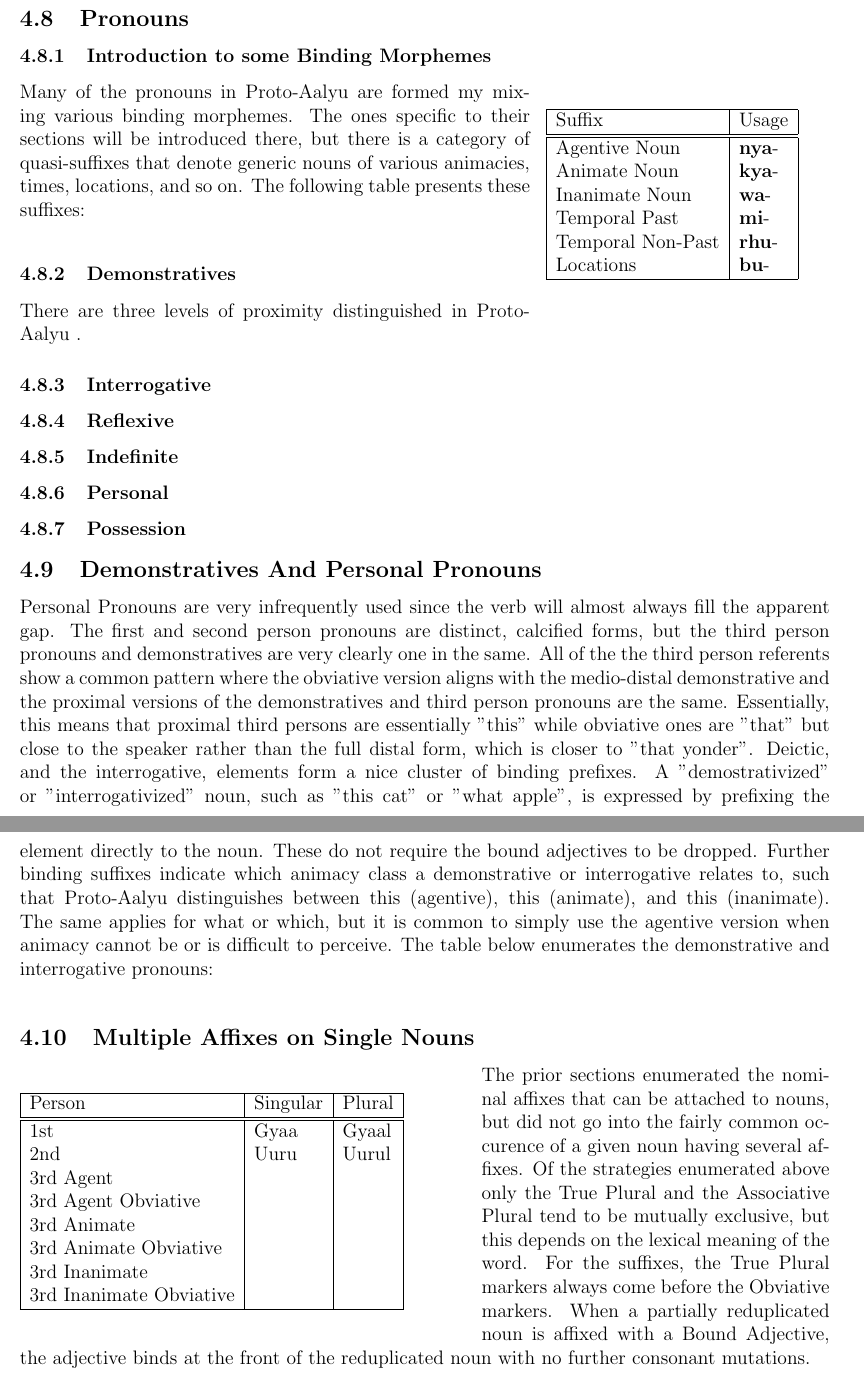
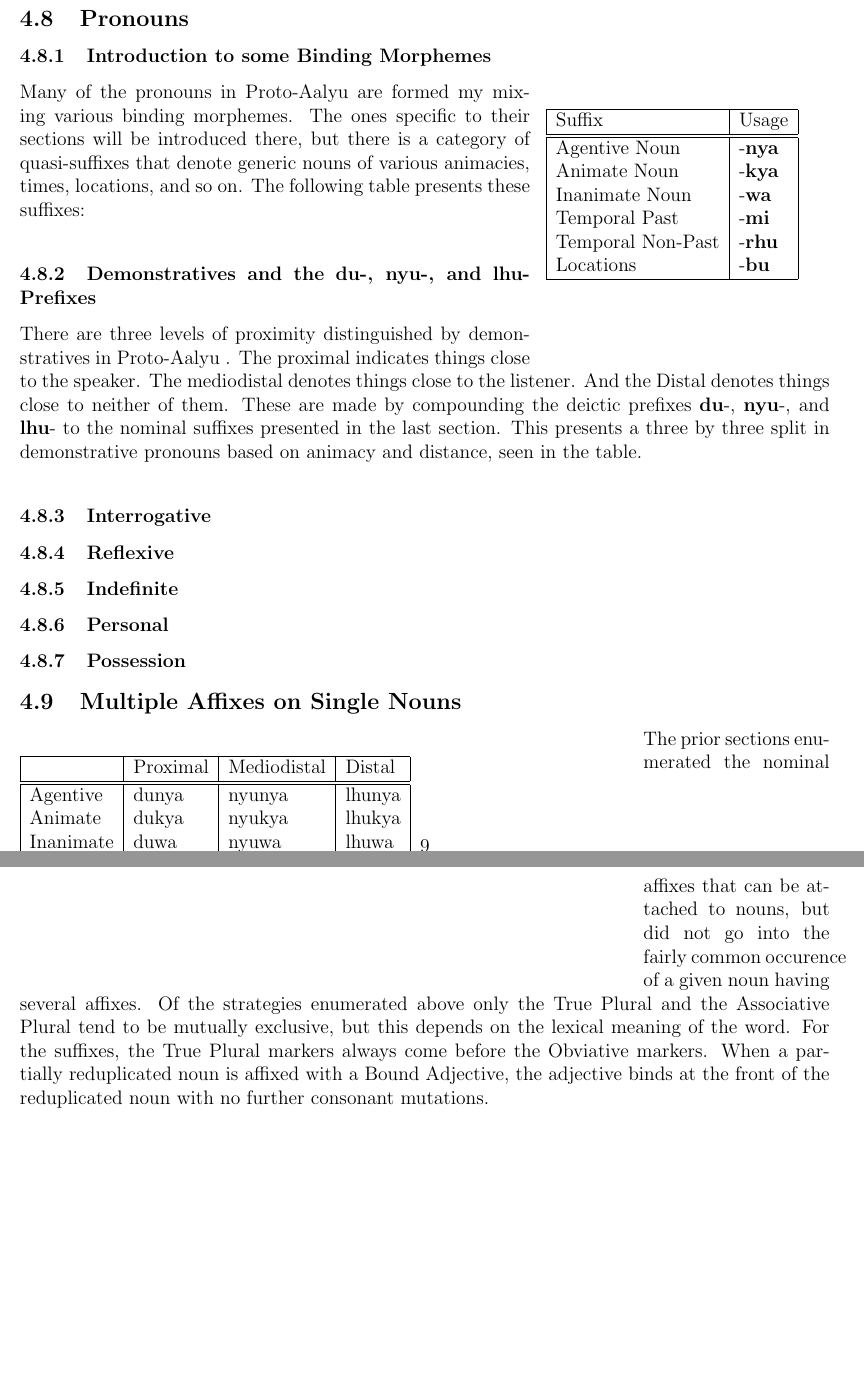
Before and after one commit to jsburke/Conlangs, a LaTeX document (langs/Proto-Aalyu/Proto-Aalyu.tex, which reads langs/Proto-Aalyu/nouns.tex, langs/Proto-Aalyu/particles.tex): two parts of pages 9 and 10 of 10, joined at a grey line, cut so that both start at the same text, the shorter picture padded with empty space. Compiled offline with pdfLaTeX.

Commit message:
add some deixis and related particles, fix some typos, clarity in phonology

```diff
--- a/langs/Proto-Aalyu/nouns.tex
+++ b/langs/Proto-Aalyu/nouns.tex
@@ -75,19 +75,30 @@ There a handful of general use particles and patterns in \langname. With the exc
       \begin{tabular}{|l|l|}
         \hline
         Suffix            & Usage                        \\ \hline \hline
-        Agentive Noun     & \prefixtext{\agtsuffix}      \\
-        Animate Noun      & \prefixtext{\animsuffix}     \\
-        Inanimate Noun    & \prefixtext{\inansuffix}     \\
-        Temporal Past     & \prefixtext{\pastsuffix}     \\
-        Temporal Non-Past & \prefixtext{\nonpastsuffix}  \\
-        Locations         & \prefixtext{\locationsuffix} \\ \hline
+        Agentive Noun     & \suffixtext{\agtsuffix}      \\
+        Animate Noun      & \suffixtext{\animsuffix}     \\
+        Inanimate Noun    & \suffixtext{\inansuffix}     \\
+        Temporal Past     & \suffixtext{\pastsuffix}     \\
+        Temporal Non-Past & \suffixtext{\nonpastsuffix}  \\
+        Locations         & \suffixtext{\locationsuffix} \\ \hline
       \end{tabular}
     \end{wrapfigure}
     Many of the pronouns in \langname are formed my mixing various binding morphemes. The ones specific to their sections will be introduced there, but there is a category of quasi-suffixes that denote generic nouns of various animacies, times, locations, and so on. The following table presents these suffixes:
     \vertspace
 
-    \subsubsection{Demonstratives}
-    There are three levels of proximity distinguished in \langname.
+    \subsubsection{Demonstratives and the \prefixtext{\proximal}, \prefixtext{\mediodistal}, and \prefixtext{\distal} Prefixes}
+    \begin{wrapfigure}{l}{0.75\textwidth}
+      \begin{tabular}{|l|l|l|l|}
+        \hline
+                  & Proximal             & Mediodistal             & Distal             \\ \hline \hline
+        Agentive  & \proximal\agtsuffix  & \mediodistal\agtsuffix  & \distal\agtsuffix  \\
+        Animate   & \proximal\animsuffix & \mediodistal\animsuffix & \distal\animsuffix \\
+        Inanimate & \proximal\inansuffix & \mediodistal\inansuffix & \distal\inansuffix \\ \hline
+      \end{tabular}
+    \end{wrapfigure}
+    There are three levels of proximity distinguished by demonstratives in \langname. The proximal indicates things close to the speaker. The mediodistal denotes things close to the listener. And the Distal denotes things close to neither of them. These are made by compounding the deictic prefixes \prefixtext{\proximal}, \prefixtext{\mediodistal}, and \prefixtext{\distal} to the nominal suffixes presented in the last section. This presents a three by three split in demonstrative pronouns based on animacy and distance, seen in the table.
+    \vertspace
+
     \subsubsection{Interrogative}
     \subsubsection{Reflexive}
     \subsubsection{Indefinite}
@@ -95,27 +106,6 @@ There a handful of general use particles and patterns in \langname. With the exc
     \subsubsection{Possession}
 
 
-  \subsection{Demonstratives And Personal Pronouns}
-  Personal Pronouns are very infrequently used since the verb will almost always fill the apparent gap. The first and second person pronouns are distinct, calcified forms, but the third person pronouns and demonstratives are very clearly one in the same. All of the the third person referents show a common pattern where the obviative version aligns with the medio-distal demonstrative and the proximal versions of the demonstratives and third person pronouns are the same. Essentially, this means that proximal third persons are essentially "this" while obviative ones are "that" but close to the speaker rather than the full distal form, which is closer to "that yonder".
-  Deictic, and the interrogative, elements form a nice cluster of binding prefixes. A "demostrativized" or "interrogativized" noun, such as "this cat" or "what apple", is expressed by prefixing the element directly to the noun. These do not require the bound adjectives to be dropped. Further binding suffixes indicate which animacy class a demonstrative or interrogative relates to, such that \langname distinguishes between this (agentive), this (animate), and this (inanimate). The same applies for what or which, but it is common to simply use the agentive version when animacy cannot be or is difficult to perceive. The table below enumerates the demonstrative and interrogative pronouns:
-
-% DO IT NOW
-
-  \vertspace
-  \begin{wrapfigure}{l}{0.55\textwidth}
-    \begin{tabular}{|l|l|l|}
-      \hline
-      Person                  & Singular & Plural              \\ \hline \hline
-      1st                     & Gyaa     & Gyaa\agtvowelplural \\
-      2nd                     & Uuru     & Uuru\agtvowelplural \\
-      3rd Agent               &          &        \\
-      3rd Agent Obviative     &          &        \\
-      3rd Animate             &          &        \\
-      3rd Animate Obviative   &          &        \\
-      3rd Inanimate           &          &        \\
-      3rd Inanimate Obviative &          &        \\ \hline
-    \end{tabular}
-  \end{wrapfigure}
 
   \subsection{Multiple Affixes on Single Nouns}
   The prior sections enumerated the nominal affixes that can be attached to nouns, but did not go into the fairly common occurence of a given noun having several affixes. Of the strategies enumerated above only the True Plural and the Associative Plural tend to be mutually exclusive, but this depends on the lexical meaning of the word. For the suffixes, the True Plural markers always come before the Obviative markers. When a partially reduplicated noun is affixed with a Bound Adjective, the adjective binds at the front of the reduplicated noun with no further consonant mutations.
--- a/langs/Proto-Aalyu/particles.tex
+++ b/langs/Proto-Aalyu/particles.tex
@@ -48,3 +48,13 @@
 \newcommand{\pastsuffix}{mi}
 \newcommand{\nonpastsuffix}{rhu}
 \newcommand{\locationsuffix}{bu}
+
+% deixis prefixes
+
+\newcommand{\proximal}{du}
+\newcommand{\mediodistal}{nyu}
+\newcommand{\distal}{lhu}
+
+% interrogative prefix
+
+\newcommand{\interrogative}{mu}
```
Also changed, not shown: langs/Proto-Aalyu/phonology.tex (+7 -3 lines), langs/Proto-Aalyu/Proto-Aalyu.pdf, langs/Proto-Aalyu/nouns.tex (2 more changed lines).
